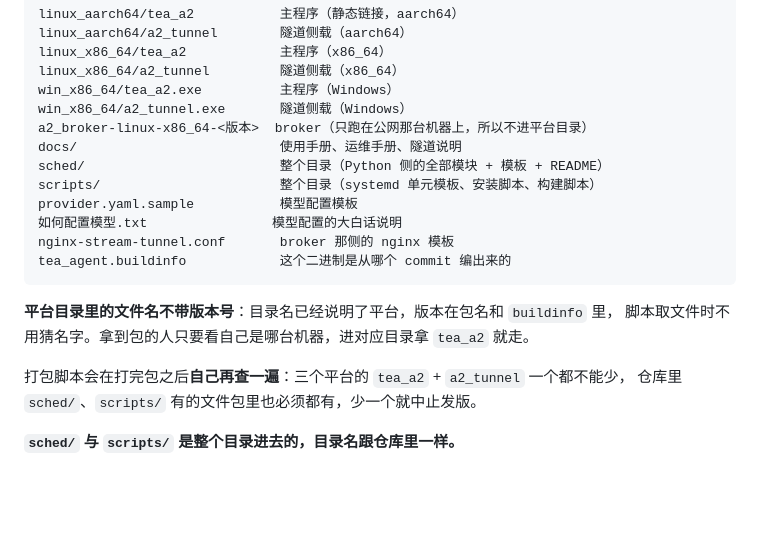
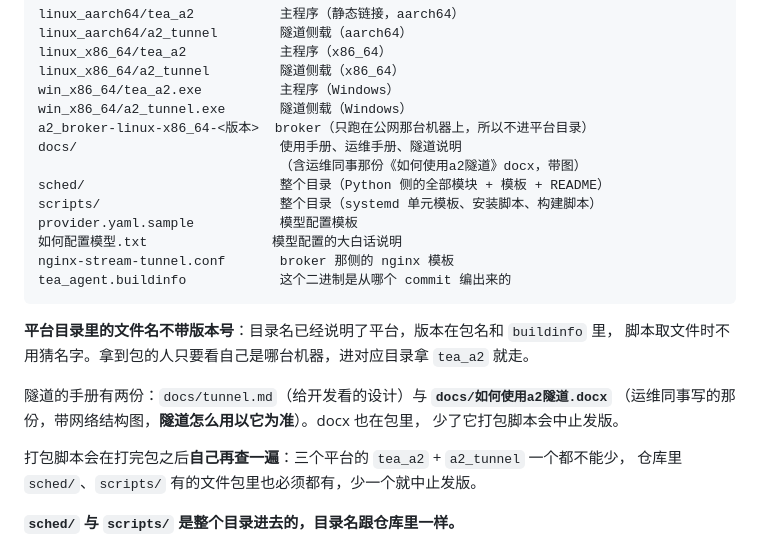
Before and after one commit to sunkwei/tea_a2, a Markdown page: docs/build.md, the part around the change. Rendered like a GitHub page; blank space fills up the shorter version.

Commit message:
docs(release): 包里带上《如何使用a2隧道》docx（运维同事那份）
隧道的手册有两份：docs/tunnel.md（给开发看的设计）和
docs/如何使用a2隧道.docx（运维同事写的，带网络结构图，以它为准）。
docx 现在跟着发版包走，少了它打包脚本会中止发版。

```diff
--- a/docs/build.md
+++ b/docs/build.md
@@ -265,6 +265,7 @@ win_x86_64/tea_a2.exe          主程序（Windows）
 win_x86_64/a2_tunnel.exe       隧道侧载（Windows）
 a2_broker-linux-x86_64-<版本>  broker（只跑在公网那台机器上，所以不进平台目录）
 docs/                          使用手册、运维手册、隧道说明
+                               （含运维同事那份《如何使用a2隧道》docx，带图）
 sched/                         整个目录（Python 侧的全部模块 + 模板 + README）
 scripts/                       整个目录（systemd 单元模板、安装脚本、构建脚本）
 provider.yaml.sample           模型配置模板
@@ -275,6 +276,10 @@ tea_agent.buildinfo            这个二进制是从哪个 commit 编出来的
 
 **平台目录里的文件名不带版本号**：目录名已经说明了平台，版本在包名和 `buildinfo` 里，
 脚本取文件时不用猜名字。拿到包的人只要看自己是哪台机器，进对应目录拿 `tea_a2` 就走。
+
+隧道的手册有两份：`docs/tunnel.md`（给开发看的设计）与 **`docs/如何使用a2隧道.docx`**
+（运维同事写的那份，带网络结构图，**隧道怎么用以它为准**）。docx 也在包里，
+少了它打包脚本会中止发版。
 
 打包脚本会在打完包之后**自己再查一遍**：三个平台的 `tea_a2` + `a2_tunnel` 一个都不能少，
 仓库里 `sched/`、`scripts/` 有的文件包里也必须都有，少一个就中止发版。
```
